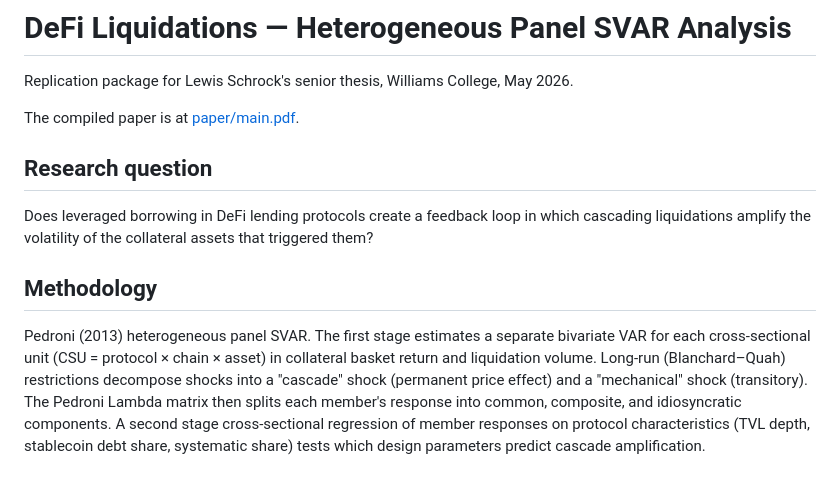
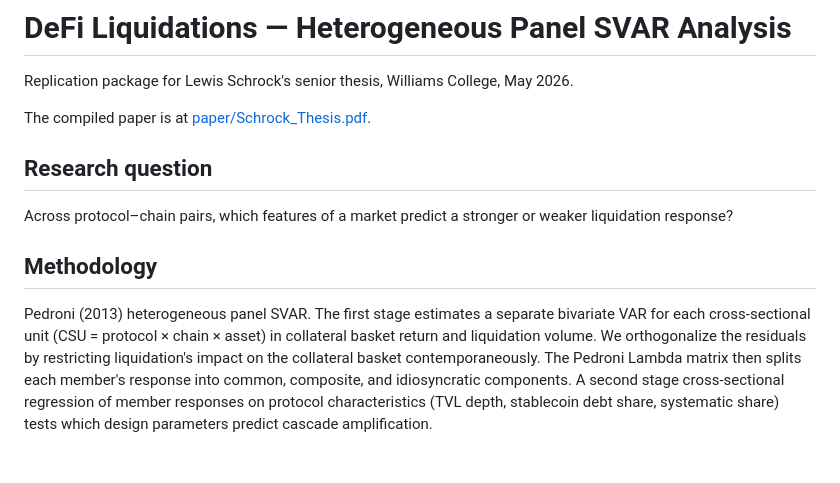
Before and after one commit to LewisSchrock/defi_lending, a Markdown page: README.md, the part around the change. GitHub-like rendering; blank space fills up the shorter version.

Commit message:
Revise research question and methodology in README
Updated the research question and clarified methodology details.

```diff
--- a/README.md
+++ b/README.md
@@ -2,21 +2,20 @@
 
 Replication package for Lewis Schrock's senior thesis, Williams College, May 2026.
 
-The compiled paper is at [paper/main.pdf](paper/Schrock_Thesis.pdf).
+The compiled paper is at [paper/Schrock_Thesis.pdf](paper/Schrock_Thesis.pdf).
 
 ## Research question
 
-Does leveraged borrowing in DeFi lending protocols create a feedback loop in
-which cascading liquidations amplify the volatility of the collateral assets
-that triggered them?
+Across protocol–chain pairs, which features of a market predict a stronger or weaker liquidation
+response?
 
 ## Methodology
 
 Pedroni (2013) heterogeneous panel SVAR. The first stage estimates a separate
 bivariate VAR for each cross-sectional unit (CSU = protocol × chain × asset)
-in collateral basket return and liquidation volume. Long-run (Blanchard–Quah)
-restrictions decompose shocks into a "cascade" shock (permanent price effect)
-and a "mechanical" shock (transitory). The Pedroni Lambda matrix then splits
+in collateral basket return and liquidation volume.
+We orthogonalize the residuals by restricting liquidation's impact on the collateral basket contemporaneously.
+The Pedroni Lambda matrix then splits
 each member's response into common, composite, and idiosyncratic components.
 A second stage cross-sectional regression of member responses on protocol
 characteristics (TVL depth, stablecoin debt share, systematic share) tests
```
